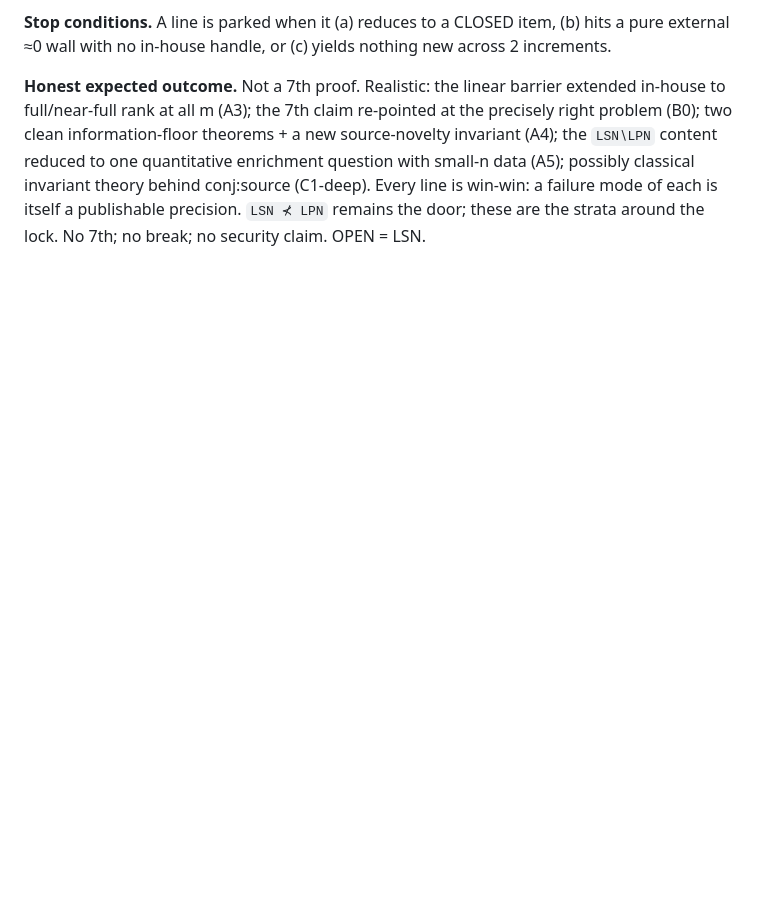
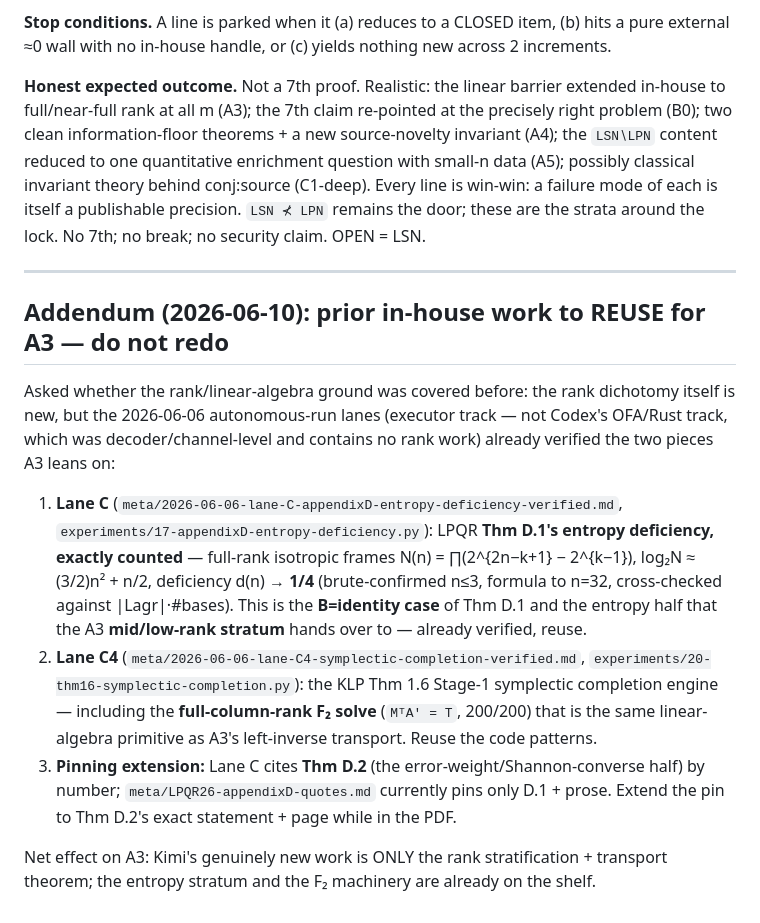
Before and after one commit to Gattochoo/lsn-pq, a Markdown page: meta/2026-06-10-CLAUDE-deep-dive-plan-toward-7th-v2.md, the part around the change. GitHub-like rendering; blank space fills up the shorter version.

Commit message:
plan(claude): A3 addendum — reuse lane C (Thm D.1 deficiency d→1/4) + lane C4 (full-column-rank solve); extend pin to Thm D.2
Co-Authored-By: Claude Fable 5 <noreply@anthropic.com>

```diff
--- a/meta/2026-06-10-CLAUDE-deep-dive-plan-toward-7th-v2.md
+++ b/meta/2026-06-10-CLAUDE-deep-dive-plan-toward-7th-v2.md
@@ -176,3 +176,28 @@ reduced to one quantitative enrichment question with small-n data (A5); possibly
 invariant theory behind conj:source (C1-deep). Every line is win-win: a failure mode of each is
 itself a publishable precision. `LSN ⊀ LPN` remains the door; these are the strata around the
 lock. No 7th; no break; no security claim. OPEN = LSN.
+
+---
+
+## Addendum (2026-06-10): prior in-house work to REUSE for A3 — do not redo
+
+Asked whether the rank/linear-algebra ground was covered before: the rank dichotomy itself is
+new, but the 2026-06-06 autonomous-run lanes (executor track — not Codex's OFA/Rust track, which
+was decoder/channel-level and contains no rank work) already verified the two pieces A3 leans on:
+
+1. **Lane C** (`meta/2026-06-06-lane-C-appendixD-entropy-deficiency-verified.md`,
+   `experiments/17-appendixD-entropy-deficiency.py`): LPQR **Thm D.1's entropy deficiency,
+   exactly counted** — full-rank isotropic frames N(n) = ∏(2^{2n−k+1} − 2^{k−1}),
+   log₂N ≈ (3/2)n² + n/2, deficiency d(n) → **1/4** (brute-confirmed n≤3, formula to n=32,
+   cross-checked against |Lagr|·#bases). This is the **B=identity case** of Thm D.1 and the
+   entropy half that the A3 **mid/low-rank stratum** hands over to — already verified, reuse.
+2. **Lane C4** (`meta/2026-06-06-lane-C4-symplectic-completion-verified.md`,
+   `experiments/20-thm16-symplectic-completion.py`): the KLP Thm 1.6 Stage-1 symplectic
+   completion engine — including the **full-column-rank F₂ solve** (`MᵀA' = T`, 200/200) that is
+   the same linear-algebra primitive as A3's left-inverse transport. Reuse the code patterns.
+3. **Pinning extension:** Lane C cites **Thm D.2** (the error-weight/Shannon-converse half) by
+   number; `meta/LPQR26-appendixD-quotes.md` currently pins only D.1 + prose. Extend the pin to
+   Thm D.2's exact statement + page while in the PDF.
+
+Net effect on A3: Kimi's genuinely new work is ONLY the rank stratification + transport theorem;
+the entropy stratum and the F₂ machinery are already on the shelf.
```
